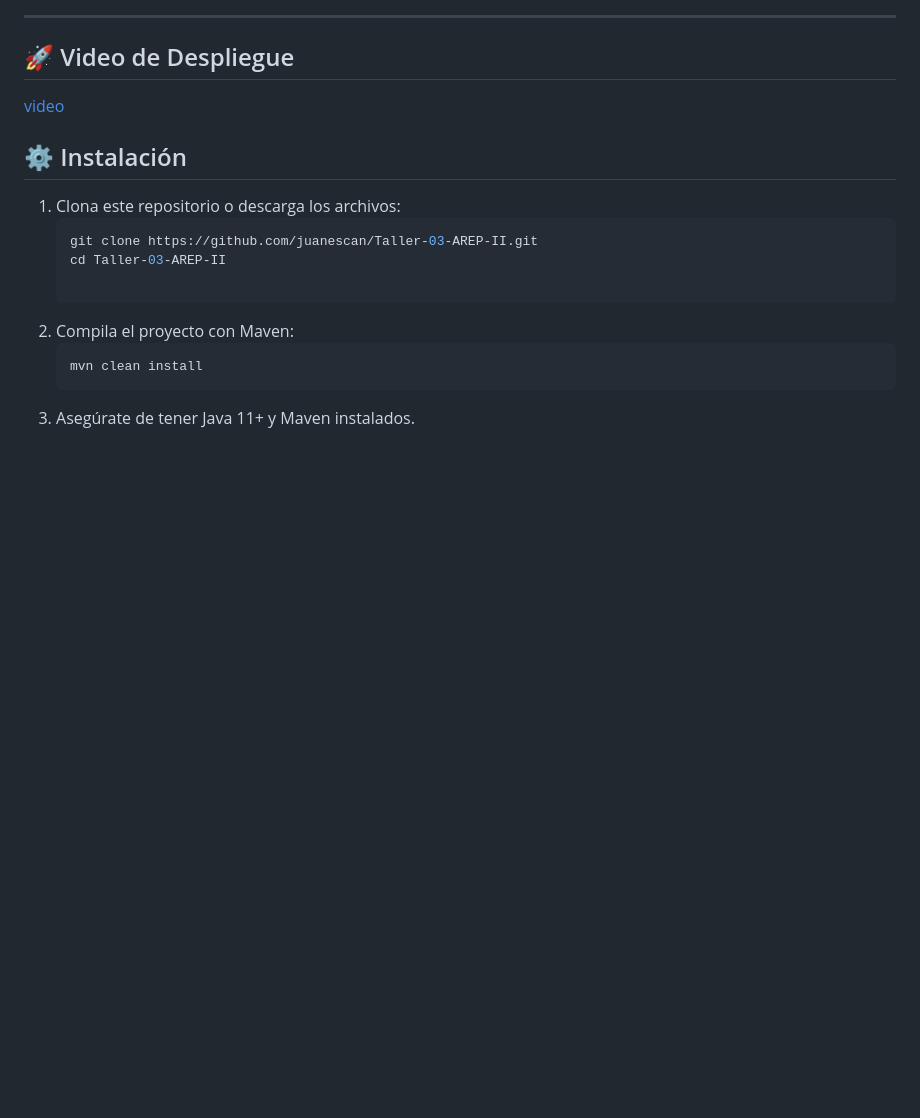
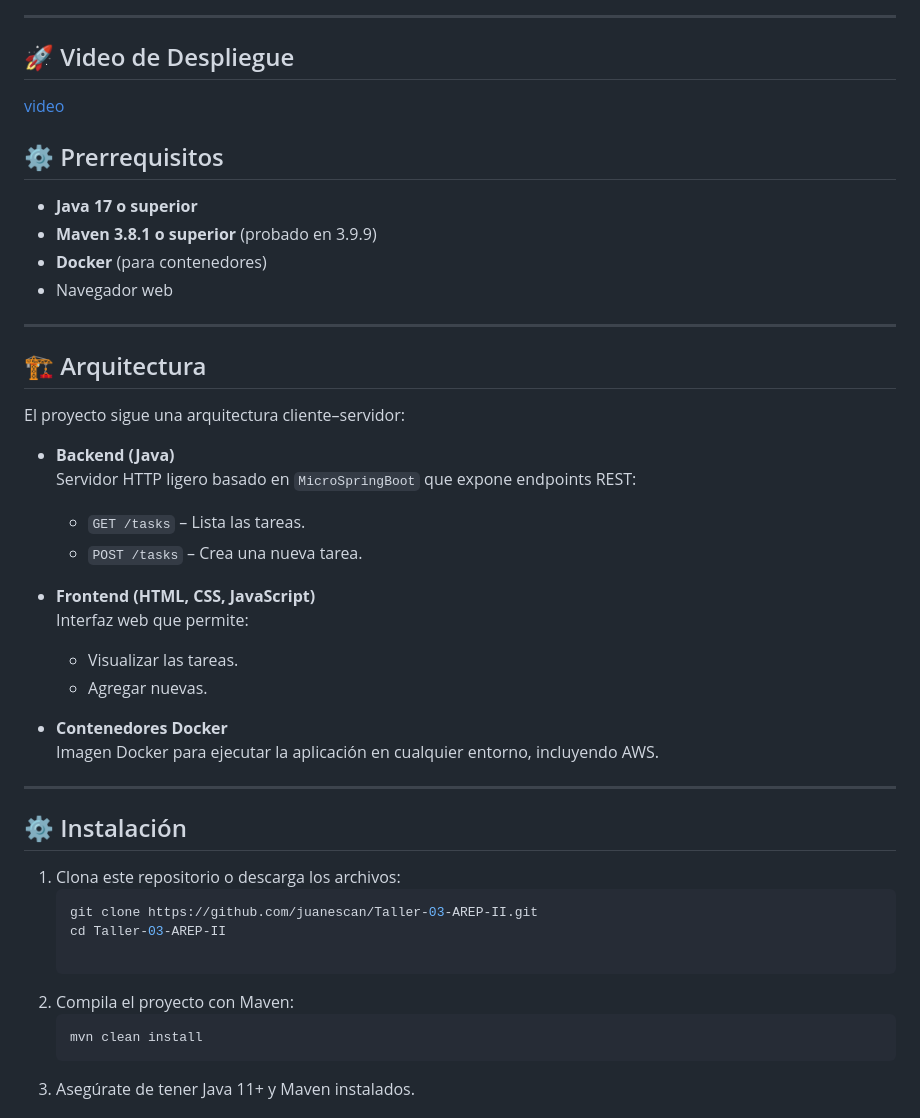
Before and after one commit to juanescan/Taller-04-AREP, a Markdown page: README.md, the part around the change. GitHub-like rendering; blank space fills up the shorter version.

```diff
--- a/README.md
+++ b/README.md
@@ -17,6 +17,35 @@ La aplicación permite:
 ## 🚀 Video de Despliegue
 
 [video](https://github.com/user-attachments/assets/56775e7b-e2a5-4d94-ac91-100dcd3c80a7)
+
+
+## ⚙️ Prerrequisitos
+
+- **Java 17 o superior**
+- **Maven 3.8.1 o superior** (probado en 3.9.9)
+- **Docker** (para contenedores)
+- Navegador web
+
+---
+
+## 🏗 Arquitectura
+
+El proyecto sigue una arquitectura cliente–servidor:
+
+- **Backend (Java)**
+  Servidor HTTP ligero basado en `MicroSpringBoot` que expone endpoints REST:
+  - `GET /tasks` – Lista las tareas.
+  - `POST /tasks` – Crea una nueva tarea.
+
+- **Frontend (HTML, CSS, JavaScript)**
+  Interfaz web que permite:
+  - Visualizar las tareas.
+  - Agregar nuevas.
+
+- **Contenedores Docker**
+  Imagen Docker para ejecutar la aplicación en cualquier entorno, incluyendo AWS.
+
+---
 
 ## ⚙️ Instalación
 
```
